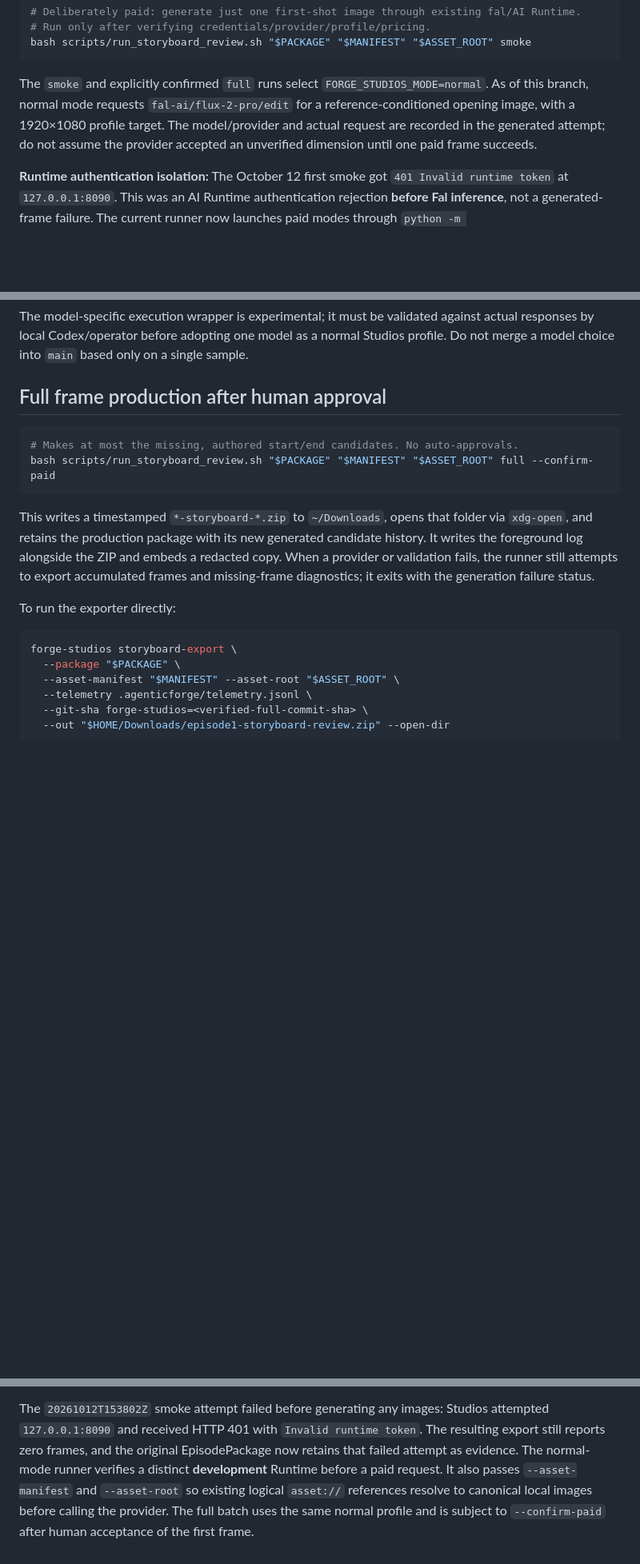
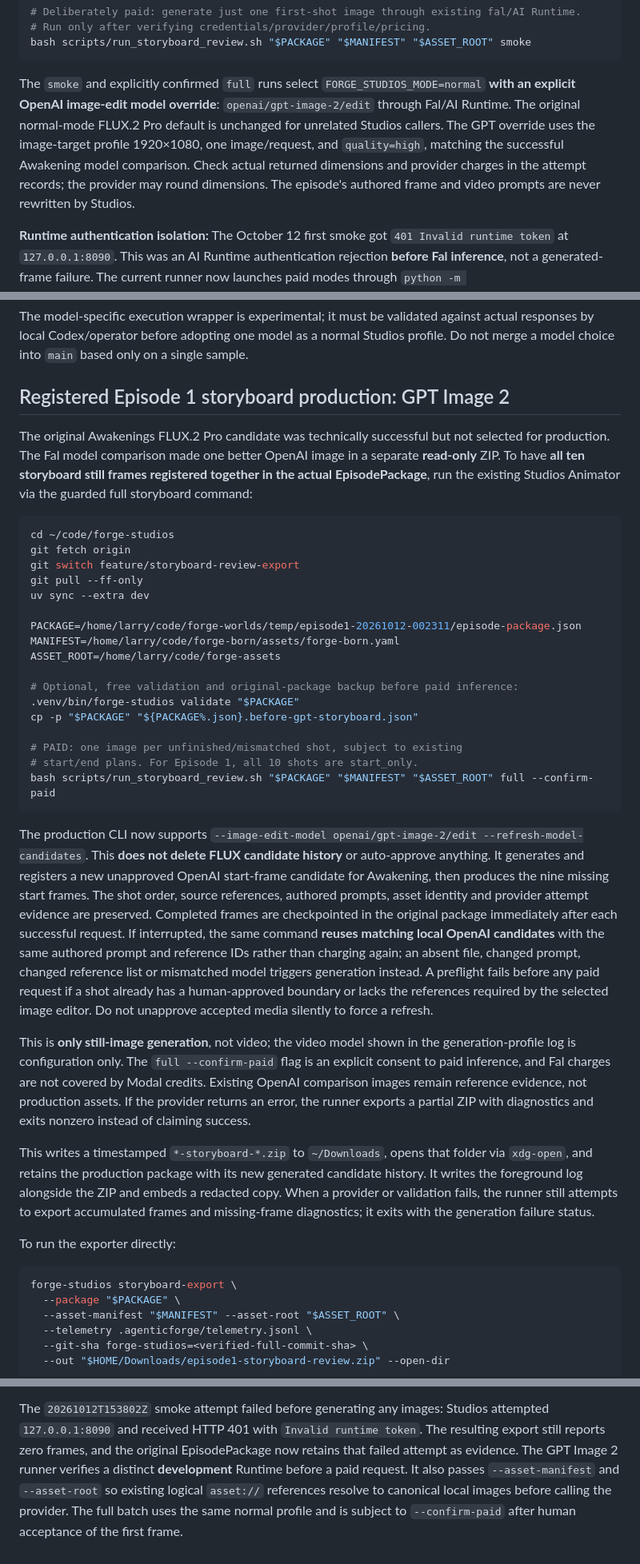
Before and after one commit to AgenticForge-Labs/forge-studios, a Markdown page: docs/STORYBOARD_REVIEW_EXPORT.md, 3 parts joined by grey strips. Shown at 80% size. Drawn GitHub-style; blank space fills up the shorter version.

Commit message:
Document full ten-shot registered GPT image storyboard and exact local resumable paid command

````diff
--- a/docs/STORYBOARD_REVIEW_EXPORT.md
+++ b/docs/STORYBOARD_REVIEW_EXPORT.md
@@ -112,11 +112,14 @@ bash scripts/run_storyboard_review.sh "$PACKAGE" "$MANIFEST" "$ASSET_ROOT" smoke
 ```
 
 The `smoke` and explicitly confirmed `full` runs select
-`FORGE_STUDIOS_MODE=normal`. As of this branch, normal mode requests
-`fal-ai/flux-2-pro/edit` for a reference-conditioned opening image, with
-a 1920×1080 profile target. The model/provider and actual request are recorded
-in the generated attempt; do not assume the provider accepted an unverified
-dimension until one paid frame succeeds.
+`FORGE_STUDIOS_MODE=normal` **with an explicit OpenAI image-edit model
+override**: `openai/gpt-image-2/edit` through Fal/AI Runtime. The original
+normal-mode FLUX.2 Pro default is unchanged for unrelated Studios callers.
+The GPT override uses the image-target profile 1920×1080, one image/request,
+and `quality=high`, matching the successful Awakening model comparison.
+Check actual returned dimensions and provider charges in the attempt records;
+the provider may round dimensions. The episode's authored frame and video
+prompts are never rewritten by Studios.
 
 **Runtime authentication isolation:** The October 12 first smoke got
 `401 Invalid runtime token` at `127.0.0.1:8090`. This was an AI Runtime
@@ -255,12 +258,55 @@ against actual responses by local Codex/operator before adopting one model as
 a normal Studios profile. Do not merge a model choice into `main` based only
 on a single sample.
 
-## Full frame production after human approval
+## Registered Episode 1 storyboard production: GPT Image 2
+
+The original Awakenings FLUX.2 Pro candidate was technically successful but
+not selected for production. The Fal model comparison made one better OpenAI
+image in a separate **read-only** ZIP. To have **all ten storyboard still
+frames registered together in the actual EpisodePackage**, run the existing
+Studios Animator via the guarded full storyboard command:
 
 ```bash
-# Makes at most the missing, authored start/end candidates. No auto-approvals.
+cd ~/code/forge-studios
+git fetch origin
+git switch feature/storyboard-review-export
+git pull --ff-only
+uv sync --extra dev
+
+PACKAGE=/home/larry/code/forge-worlds/temp/episode1-20261012-002311/episode-package.json
+MANIFEST=/home/larry/code/forge-born/assets/forge-born.yaml
+ASSET_ROOT=/home/larry/code/forge-assets
+
+# Optional, free validation and original-package backup before paid inference:
+.venv/bin/forge-studios validate "$PACKAGE"
+cp -p "$PACKAGE" "${PACKAGE%.json}.before-gpt-storyboard.json"
+
+# PAID: one image per unfinished/mismatched shot, subject to existing
+# start/end plans. For Episode 1, all 10 shots are start_only.
 bash scripts/run_storyboard_review.sh "$PACKAGE" "$MANIFEST" "$ASSET_ROOT" full --confirm-paid
 ```
+
+The production CLI now supports
+`--image-edit-model openai/gpt-image-2/edit --refresh-model-candidates`.
+This **does not delete FLUX candidate history** or auto-approve anything.
+It generates and registers a new unapproved OpenAI start-frame candidate for
+Awakening, then produces the nine missing start frames. The shot order, source
+references, authored prompts, asset identity and provider attempt evidence
+are preserved. Completed frames are checkpointed in the original package
+immediately after each successful request. If interrupted, the same command
+**reuses matching local OpenAI candidates** with the same authored prompt and
+reference IDs rather than charging again; an absent file, changed prompt,
+changed reference list or mismatched model triggers generation instead.
+A preflight fails before any paid request if a shot already has a human-approved
+boundary or lacks the references required by the selected image editor.
+Do not unapprove accepted media silently to force a refresh.
+
+This is **only still-image generation**, not video; the video model shown in
+the generation-profile log is configuration only. The `full --confirm-paid`
+flag is an explicit consent to paid inference, and Fal charges are not covered
+by Modal credits. Existing OpenAI comparison images remain reference evidence,
+not production assets. If the provider returns an error, the runner exports a
+partial ZIP with diagnostics and exits nonzero instead of claiming success.
 
 This writes a timestamped `*-storyboard-*.zip` to `~/Downloads`, opens that
 folder via `xdg-open`, and retains the production package with its new
@@ -316,7 +362,7 @@ The `20261012T153802Z` smoke attempt failed before generating any
 images: Studios attempted `127.0.0.1:8090` and received HTTP 401 with
 `Invalid runtime token`. The resulting export still reports zero frames,
 and the original EpisodePackage now retains that failed attempt as evidence.
-The normal-mode runner verifies a distinct **development** Runtime before a
+The GPT Image 2 runner verifies a distinct **development** Runtime before a
 paid request. It also passes `--asset-manifest` and `--asset-root` so
 existing logical `asset://` references resolve to canonical local images
 before calling the provider. The full batch uses the same normal profile and
````
